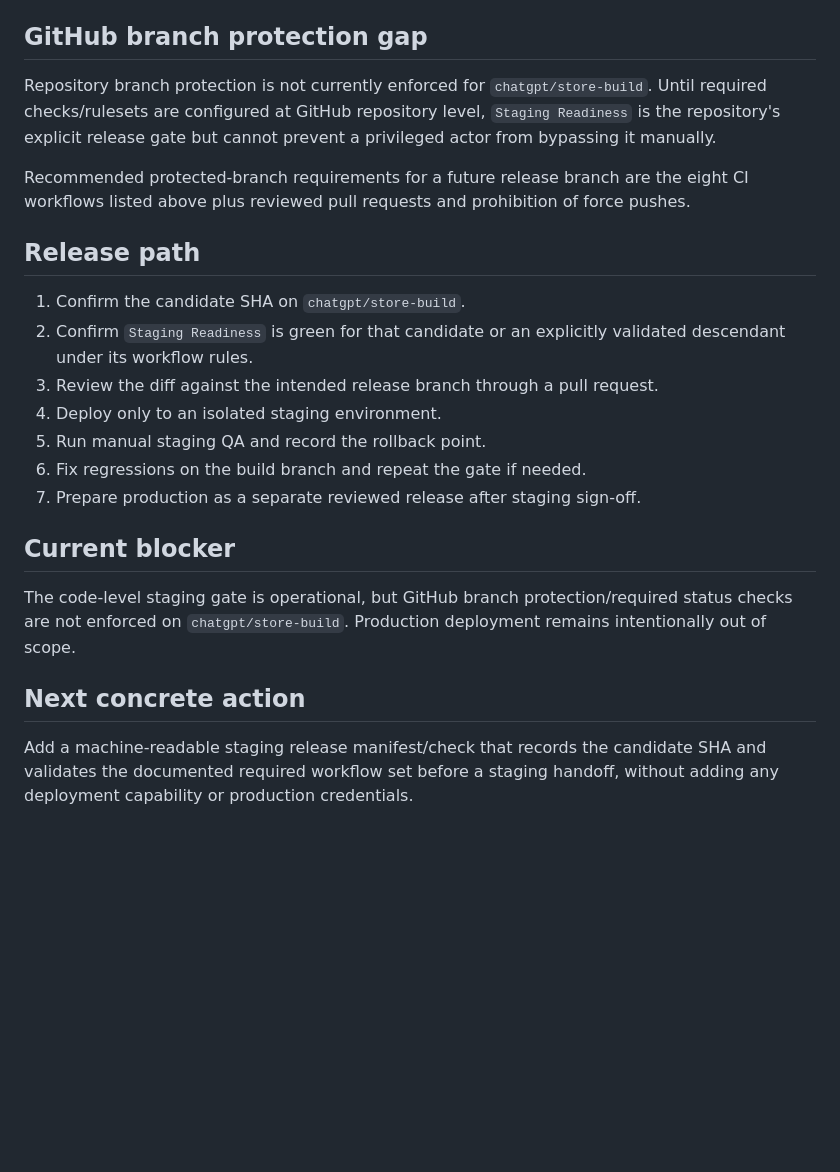
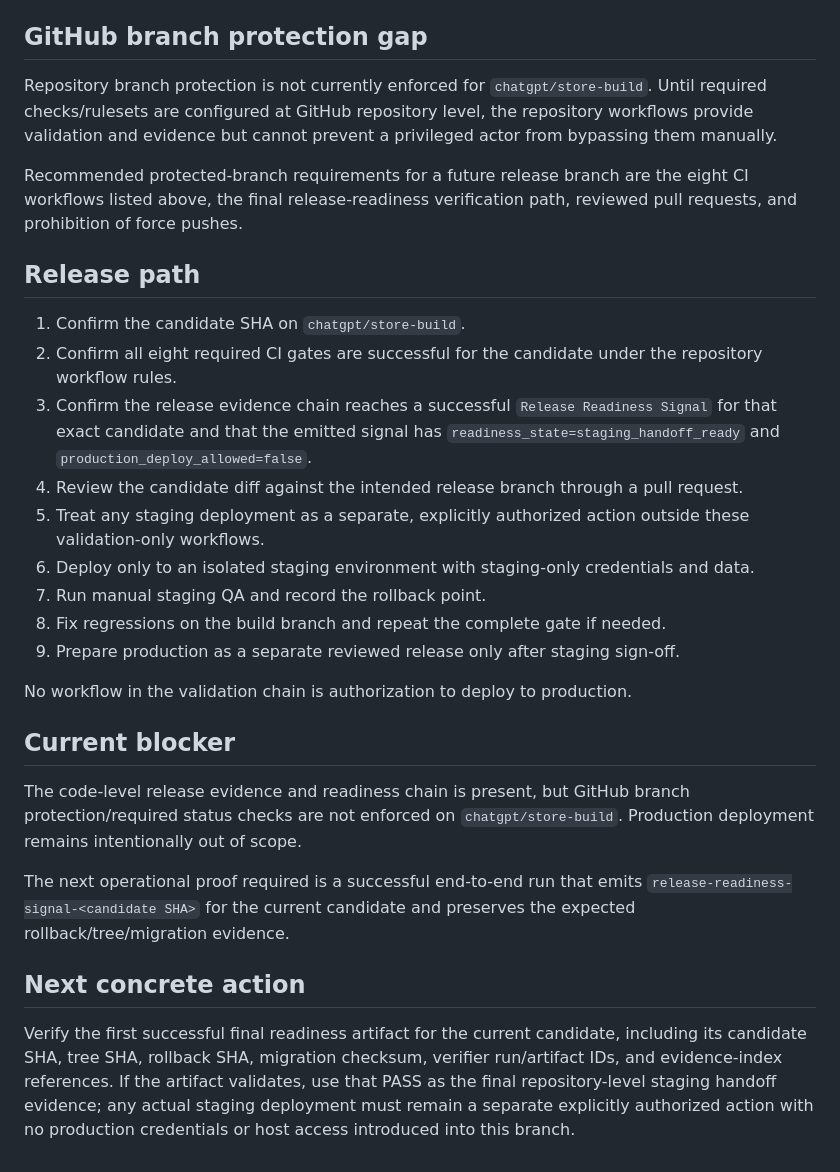
Before and after one commit to elawaadyofficial/Elawaady-platform-, a Markdown page: STAGING_READINESS.md, the part around one of its changes. GitHub-like rendering; blank space fills up the shorter version.

Commit message:
docs: make final readiness signal the staging handoff gate

```diff
--- a/STAGING_READINESS.md
+++ b/STAGING_READINESS.md
@@ -104,24 +120,30 @@ Do not attempt an automatic production rollback from `chatgpt/store-build`.
 
 ## GitHub branch protection gap
 
-Repository branch protection is not currently enforced for `chatgpt/store-build`. Until required checks/rulesets are configured at GitHub repository level, `Staging Readiness` is the repository's explicit release gate but cannot prevent a privileged actor from bypassing it manually.
+Repository branch protection is not currently enforced for `chatgpt/store-build`. Until required checks/rulesets are configured at GitHub repository level, the repository workflows provide validation and evidence but cannot prevent a privileged actor from bypassing them manually.
 
-Recommended protected-branch requirements for a future release branch are the eight CI workflows listed above plus reviewed pull requests and prohibition of force pushes.
+Recommended protected-branch requirements for a future release branch are the eight CI workflows listed above, the final release-readiness verification path, reviewed pull requests, and prohibition of force pushes.
 
 ## Release path
 
 1. Confirm the candidate SHA on `chatgpt/store-build`.
-2. Confirm `Staging Readiness` is green for that candidate or an explicitly validated descendant under its workflow rules.
-3. Review the diff against the intended release branch through a pull request.
-4. Deploy only to an isolated staging environment.
-5. Run manual staging QA and record the rollback point.
-6. Fix regressions on the build branch and repeat the gate if needed.
-7. Prepare production as a separate reviewed release after staging sign-off.
+2. Confirm all eight required CI gates are successful for the candidate under the repository workflow rules.
+3. Confirm the release evidence chain reaches a successful `Release Readiness Signal` for that exact candidate and that the emitted signal has `readiness_state=staging_handoff_ready` and `production_deploy_allowed=false`.
+4. Review the candidate diff against the intended release branch through a pull request.
+5. Treat any staging deployment as a separate, explicitly authorized action outside these validation-only workflows.
+6. Deploy only to an isolated staging environment with staging-only credentials and data.
+7. Run manual staging QA and record the rollback point.
+8. Fix regressions on the build branch and repeat the complete gate if needed.
+9. Prepare production as a separate reviewed release only after staging sign-off.
+
+No workflow in the validation chain is authorization to deploy to production.
 
 ## Current blocker
 
-The code-level staging gate is operational, but GitHub branch protection/required status checks are not enforced on `chatgpt/store-build`. Production deployment remains intentionally out of scope.
+The code-level release evidence and readiness chain is present, but GitHub branch protection/required status checks are not enforced on `chatgpt/store-build`. Production deployment remains intentionally out of scope.
+
+The next operational proof required is a successful end-to-end run that emits `release-readiness-signal-<candidate SHA>` for the current candidate and preserves the expected rollback/tree/migration evidence.
 
 ## Next concrete action
 
-Add a machine-readable staging release manifest/check that records the candidate SHA and validates the documented required workflow set before a staging handoff, without adding any deployment capability or production credentials.
+Verify the first successful final readiness artifact for the current candidate, including its candidate SHA, tree SHA, rollback SHA, migration checksum, verifier run/artifact IDs, and evidence-index references. If the artifact validates, use that PASS as the final repository-level staging handoff evidence; any actual staging deployment must remain a separate explicitly authorized action with no production credentials or host access introduced into this branch.
```
Also changed, not shown: other parts of STAGING_READINESS.md (+16 -0 lines).
